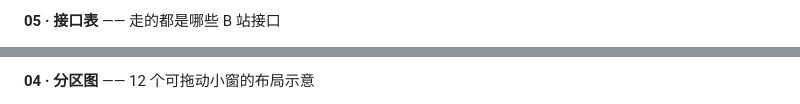
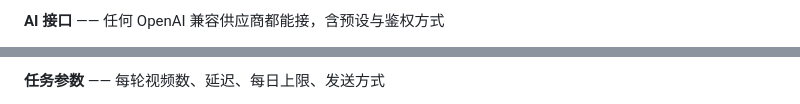
Before and after one commit to luowenjie114514-dotcom/BILI-STUDIO, a Markdown page: README.md, 2 parts joined by grey strips. Rendered like a GitHub page; folded sections open.

```diff
--- a/README.md
+++ b/README.md
@@ -26,3 +26,3 @@
 
-**05 · 接口表** —— 走的都是哪些 B 站接口
+**AI 接口** —— 任何 OpenAI 兼容供应商都能接，含预设与鉴权方式
 
@@ -30,3 +30,3 @@
 
-**04 · 分区图** —— 12 个可拖动小窗的布局示意
+**任务参数** —— 每轮视频数、延迟、每日上限、发送方式
 
```
Also changed, not shown: other parts of README.md (+11 -11 lines).
